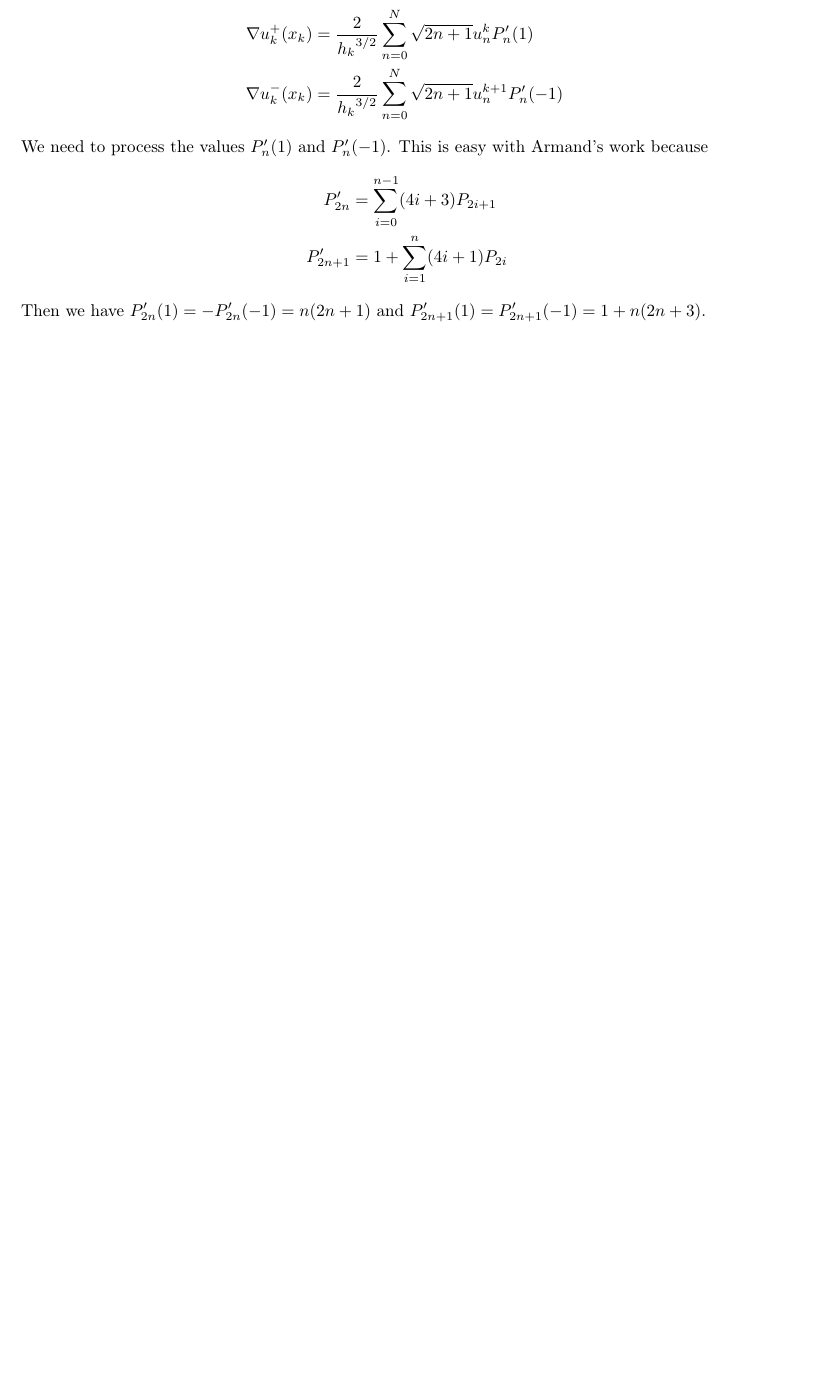
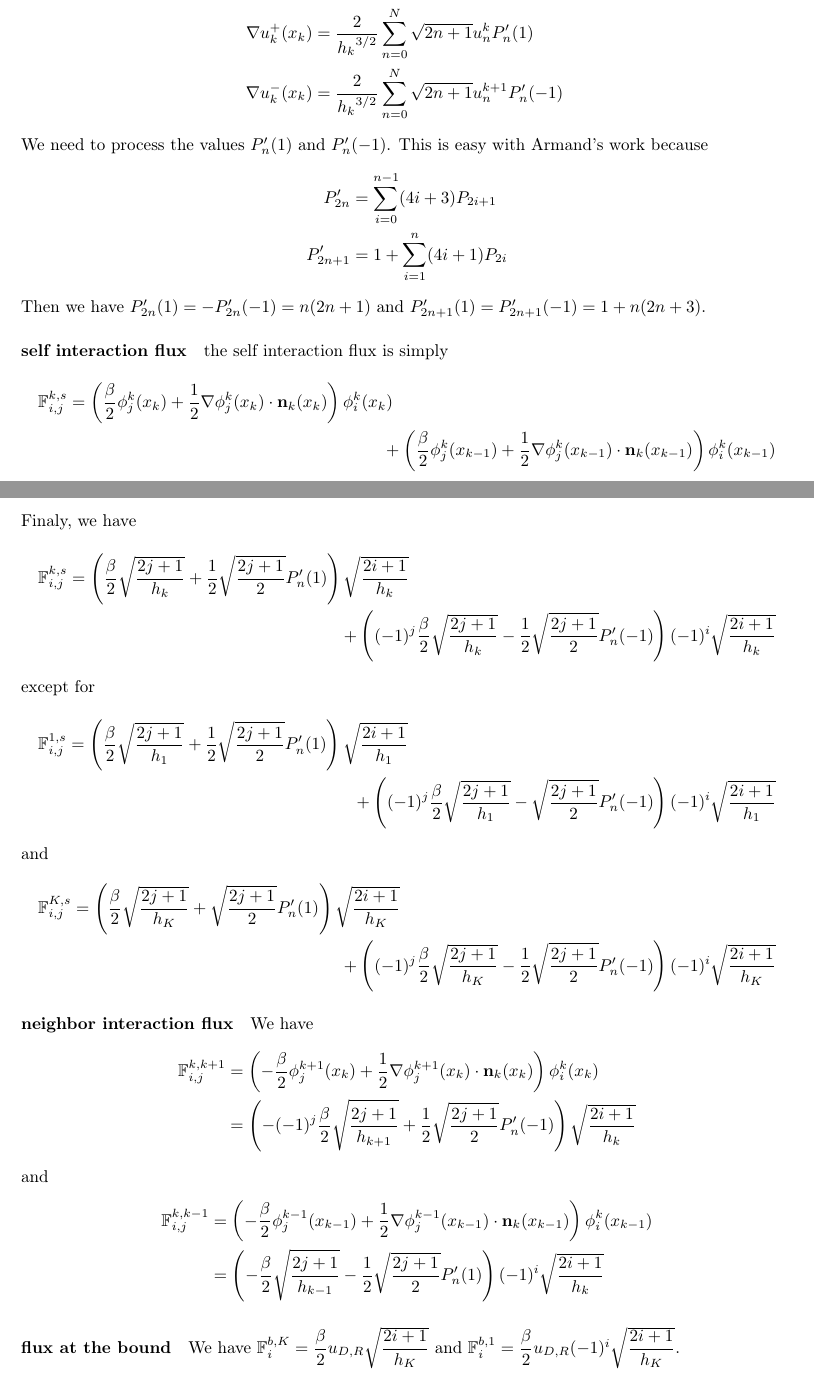
Before and after one commit to Letinain/DG_1D_solver, a LaTeX document (rapport/1d_dg.tex): part of page 5 of 5 before the commit and two parts of pages 8 and 9 of 9 after it, the two joined at a grey line, cut so that both start at the same text, the shorter picture padded with empty space. Compiled offline with pdfLaTeX.

Commit message:
code + rapport

```diff
--- a/rapport/1d_dg.tex
+++ b/rapport/1d_dg.tex
@@ -455,5 +500,59 @@ We need to process the values $P_n'(1)$ and $P_n'(-1)$. This is easy with Armand
 \end{align*}
 Then we have $P_{2n}'(1) = -P_{2n}'(-1) = n(2n+1)$ and $P_{2n+1}'(1) = P_{2n+1}'(-1) = 1 + n(2n+3)$.
 
+\paragraph{self interaction flux}
+
+the self interaction flux is simply
+\begin{multline*}
+ \mathbb{F}_{i,j}^{k,s}
+ = \left( \frac{\beta}{2} \phi_j^k(x_k) + \frac{1}{2} \nabla \phi_j^k(x_k) \cdot \mathbf{n}_k(x_k)
+\right) \phi_i^k(x_k) \\
++ \left( \frac{\beta}{2} \phi_j^k(x_{k-1}) + \frac{1}{2} \nabla \phi_j^k(x_{k-1}) \cdot
+\mathbf{n}_k(x_{k-1}) \right) \phi_i^k(x_{k-1})
+\end{multline*}
+Finaly, we have
+\begin{multline*}
+ \mathbb{F}_{i,j}^{k,s} = \left( \frac{\beta}{2} \sqrt{\frac{2j+1}{h_k}} + \frac{1}{2}
+\sqrt{\frac{2j+1}{2}}P_{n}'(1) \right) \sqrt{\frac{2i+1}{h_k}} \\
++ \left( (-1)^j \frac{\beta}{2} \sqrt{\frac{2j+1}{h_k}} - \frac{1}{2} \sqrt{\frac{2j+1}{2}}
+P_{n}'(-1) \right)(-1)^i \sqrt{\frac{2i+1}{h_k}}
+\end{multline*}
+except for
+\begin{multline*}
+ \mathbb{F}_{i,j}^{1,s} = \left( \frac{\beta}{2} \sqrt{\frac{2j+1}{h_1}} + \frac{1}{2}
+\sqrt{\frac{2j+1}{2}}P_{n}'(1) \right) \sqrt{\frac{2i+1}{h_1}} \\
++ \left( (-1)^j \frac{\beta}{2} \sqrt{\frac{2j+1}{h_1}} - \sqrt{\frac{2j+1}{2}}
+P_{n}'(-1) \right)(-1)^i \sqrt{\frac{2i+1}{h_1}}
+\end{multline*}
+and
+\begin{multline*}
+ \mathbb{F}_{i,j}^{K,s} = \left( \frac{\beta}{2} \sqrt{\frac{2j+1}{h_K}} +
+\sqrt{\frac{2j+1}{2}}P_{n}'(1) \right) \sqrt{\frac{2i+1}{h_K}} \\
++ \left( (-1)^j \frac{\beta}{2} \sqrt{\frac{2j+1}{h_K}} - \frac{1}{2} \sqrt{\frac{2j+1}{2}}
+P_{n}'(-1) \right)(-1)^i \sqrt{\frac{2i+1}{h_K}}
+\end{multline*}
+
+\paragraph{neighbor interaction flux}
+
+We have
+\begin{align*}
+\mathbb{F}_{i,j}^{k,k+1} &=
+\left( -\frac{\beta}{2} \phi_j^{k+1}(x_k) + \frac{1}{2} \nabla \phi_j^{k+1}(x_k) \cdot
+\mathbf{n}_k(x_k) \right) \phi_i^k(x_k)\\
+&= \left(-(-1)^j \frac{\beta}{2} \sqrt{\frac{2j+1}{h_{k+1}}} + \frac{1}{2}
+\sqrt{\frac{2j+1}{2}}P_{n}'(-1) \right) \sqrt{\frac{2i+1}{h_k}}
+\end{align*}
+and
+\begin{align*}
+\mathbb{F}_{i,j}^{k,k-1} &=
+\left( -\frac{\beta}{2} \phi_j^{k-1}(x_{k-1}) + \frac{1}{2} \nabla \phi_j^{k-1}(x_{k-1}) \cdot
+\mathbf{n}_k(x_{k-1}) \right) \phi_i^k(x_{k-1})\\
+&= \left(-\frac{\beta}{2} \sqrt{\frac{2j+1}{h_{k-1}}} - \frac{1}{2}
+\sqrt{\frac{2j+1}{2}}P_{n}'(1) \right) (-1)^i \sqrt{\frac{2i+1}{h_k}}
+\end{align*}
+
+\paragraph{flux at the bound}
+We have $\mathbb{F}^{b,K}_i = \dfrac{\beta}{2} u_{D,R} \sqrt{\dfrac{2i+1}{h_K}}$
+and $\mathbb{F}^{b,1}_i = \dfrac{\beta}{2} u_{D,R} (-1)^i \sqrt{\dfrac{2i+1}{h_K}}$.
 
 \end{document}
```
Also changed, not shown: rapport/1d_dg.tex (119 more changed lines), 1 other file.
